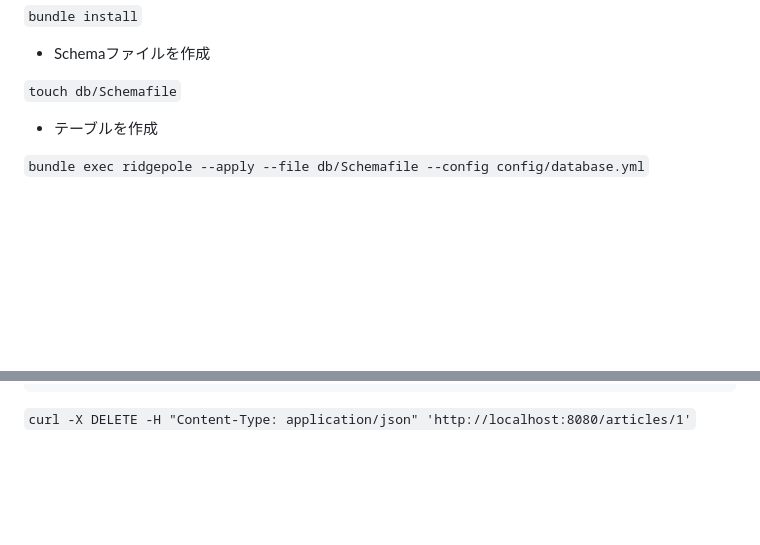
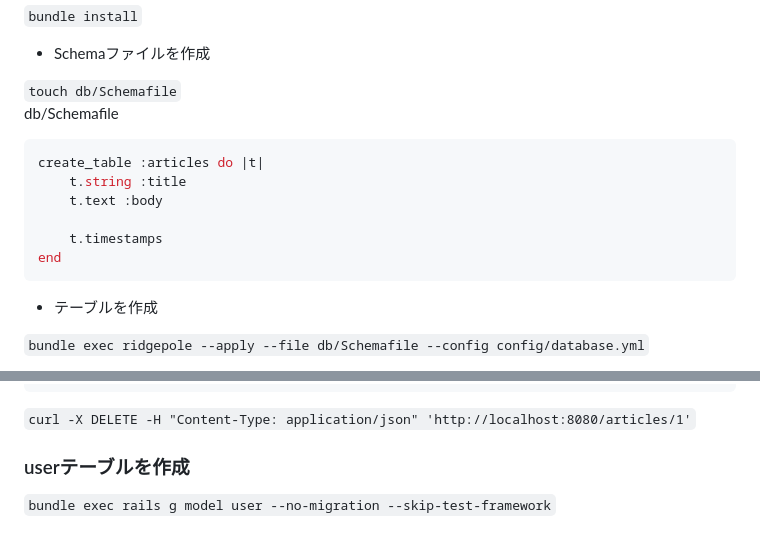
Before and after one commit to Yuhi-Sato/Rails-API, a Markdown page: my_api/README.md, 2 parts joined by grey strips. Drawn GitHub-style; blank space fills up the shorter version.

````diff
--- a/my_api/README.md
+++ b/my_api/README.md
@@ -111,6 +111,15 @@ rigepoleでは、テーブルの定義をSchemafileに記述すると実際のDB
 - Schemaファイルを作成
 
 `touch db/Schemafile`
+db/Schemafile
+```ruby
+create_table :articles do |t|
+    t.string :title
+    t.text :body
+
+    t.timestamps
+end
+```
 
 - テーブルを作成
 
@@ -393,3 +402,6 @@ end
 ```
 
 `curl -X DELETE -H "Content-Type: application/json" 'http://localhost:8080/articles/1'`
+
+### userテーブルを作成
+`bundle exec rails g model user --no-migration --skip-test-framework`
````
